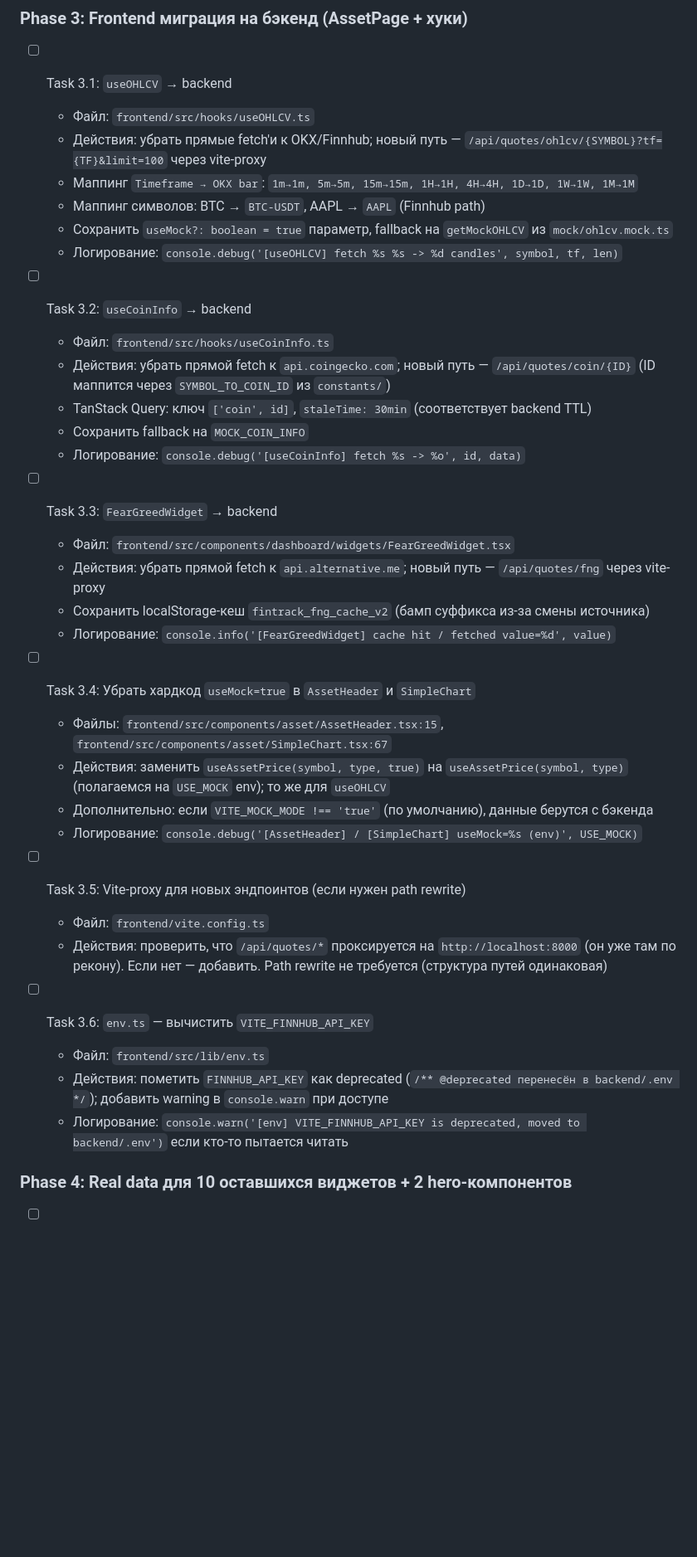
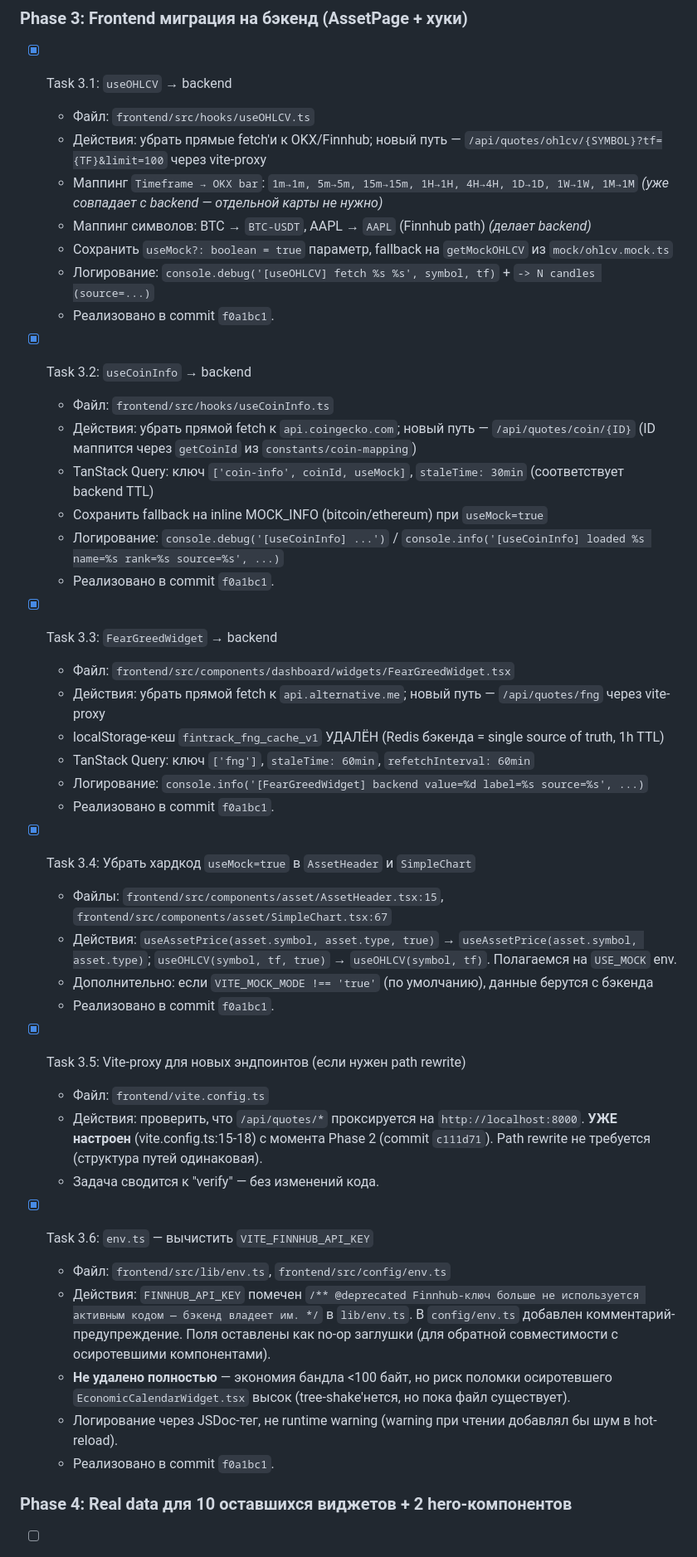
Before and after one commit to feeling-alive/diplom, a Markdown page: .ai-factory/plans/widgets-redis-cleanup.md, the part around the change. Shown at 83% size. Rendered like a GitHub page; blank space fills up the shorter version.

```diff
--- a/.ai-factory/plans/widgets-redis-cleanup.md
+++ b/.ai-factory/plans/widgets-redis-cleanup.md
@@ -111,41 +111,48 @@ Phase 1 можно делать параллельно с Phase 2. Phase 3-5 —
 
 ### Phase 3: Frontend миграция на бэкенд (AssetPage + хуки)
 
-- [ ] Task 3.1: `useOHLCV` → backend
+- [x] Task 3.1: `useOHLCV` → backend
   - Файл: `frontend/src/hooks/useOHLCV.ts`
   - Действия: убрать прямые fetch'и к OKX/Finnhub; новый путь — `/api/quotes/ohlcv/{SYMBOL}?tf={TF}&limit=100` через vite-proxy
-  - Маппинг `Timeframe → OKX bar`: `1m→1m, 5m→5m, 15m→15m, 1H→1H, 4H→4H, 1D→1D, 1W→1W, 1M→1M`
-  - Маппинг символов: BTC → `BTC-USDT`, AAPL → `AAPL` (Finnhub path)
+  - Маппинг `Timeframe → OKX bar`: `1m→1m, 5m→5m, 15m→15m, 1H→1H, 4H→4H, 1D→1D, 1W→1W, 1M→1M` *(уже совпадает с backend — отдельной карты не нужно)*
+  - Маппинг символов: BTC → `BTC-USDT`, AAPL → `AAPL` (Finnhub path) *(делает backend)*
   - Сохранить `useMock?: boolean = true` параметр, fallback на `getMockOHLCV` из `mock/ohlcv.mock.ts`
-  - Логирование: `console.debug('[useOHLCV] fetch %s %s -> %d candles', symbol, tf, len)`
+  - Логирование: `console.debug('[useOHLCV] fetch %s %s', symbol, tf)` + `-> N candles (source=...)`
+  - Реализовано в commit `f0a1bc1`.
 
-- [ ] Task 3.2: `useCoinInfo` → backend
+- [x] Task 3.2: `useCoinInfo` → backend
   - Файл: `frontend/src/hooks/useCoinInfo.ts`
-  - Действия: убрать прямой fetch к `api.coingecko.com`; новый путь — `/api/quotes/coin/{ID}` (ID маппится через `SYMBOL_TO_COIN_ID` из `constants/`)
-  - TanStack Query: ключ `['coin', id]`, `staleTime: 30min` (соответствует backend TTL)
-  - Сохранить fallback на `MOCK_COIN_INFO`
-  - Логирование: `console.debug('[useCoinInfo] fetch %s -> %o', id, data)`
+  - Действия: убрать прямой fetch к `api.coingecko.com`; новый путь — `/api/quotes/coin/{ID}` (ID маппится через `getCoinId` из `constants/coin-mapping`)
+  - TanStack Query: ключ `['coin-info', coinId, useMock]`, `staleTime: 30min` (соответствует backend TTL)
+  - Сохранить fallback на inline MOCK_INFO (bitcoin/ethereum) при `useMock=true`
+  - Логирование: `console.debug('[useCoinInfo] ...')` / `console.info('[useCoinInfo] loaded %s name=%s rank=%s source=%s', ...)`
+  - Реализовано в commit `f0a1bc1`.
 
-- [ ] Task 3.3: `FearGreedWidget` → backend
+- [x] Task 3.3: `FearGreedWidget` → backend
   - Файл: `frontend/src/components/dashboard/widgets/FearGreedWidget.tsx`
   - Действия: убрать прямой fetch к `api.alternative.me`; новый путь — `/api/quotes/fng` через vite-proxy
-  - Сохранить localStorage-кеш `fintrack_fng_cache_v2` (бамп суффикса из-за смены источника)
-  - Логирование: `console.info('[FearGreedWidget] cache hit / fetched value=%d', value)`
+  - localStorage-кеш `fintrack_fng_cache_v1` УДАЛЁН (Redis бэкенда = single source of truth, 1h TTL)
+  - TanStack Query: ключ `['fng']`, `staleTime: 60min`, `refetchInterval: 60min`
+  - Логирование: `console.info('[FearGreedWidget] backend value=%d label=%s source=%s', ...)`
+  - Реализовано в commit `f0a1bc1`.
 
-- [ ] Task 3.4: Убрать хардкод `useMock=true` в `AssetHeader` и `SimpleChart`
+- [x] Task 3.4: Убрать хардкод `useMock=true` в `AssetHeader` и `SimpleChart`
   - Файлы: `frontend/src/components/asset/AssetHeader.tsx:15`, `frontend/src/components/asset/SimpleChart.tsx:67`
-  - Действия: заменить `useAssetPrice(symbol, type, true)` на `useAssetPrice(symbol, type)` (полагаемся на `USE_MOCK` env); то же для `useOHLCV`
+  - Действия: `useAssetPrice(asset.symbol, asset.type, true)` → `useAssetPrice(asset.symbol, asset.type)`; `useOHLCV(symbol, tf, true)` → `useOHLCV(symbol, tf)`. Полагаемся на `USE_MOCK` env.
   - Дополнительно: если `VITE_MOCK_MODE !== 'true'` (по умолчанию), данные берутся с бэкенда
-  - Логирование: `console.debug('[AssetHeader] / [SimpleChart] useMock=%s (env)', USE_MOCK)`
+  - Реализовано в commit `f0a1bc1`.
 
-- [ ] Task 3.5: Vite-proxy для новых эндпоинтов (если нужен path rewrite)
+- [x] Task 3.5: Vite-proxy для новых эндпоинтов (если нужен path rewrite)
   - Файл: `frontend/vite.config.ts`
-  - Действия: проверить, что `/api/quotes/*` проксируется на `http://localhost:8000` (он уже там по рекону). Если нет — добавить. Path rewrite не требуется (структура путей одинаковая)
+  - Действия: проверить, что `/api/quotes/*` проксируется на `http://localhost:8000`. **УЖЕ настроен** (vite.config.ts:15-18) с момента Phase 2 (commit `c111d71`). Path rewrite не требуется (структура путей одинаковая).
+  - Задача сводится к "verify" — без изменений кода.
 
-- [ ] Task 3.6: `env.ts` — вычистить `VITE_FINNHUB_API_KEY`
-  - Файл: `frontend/src/lib/env.ts`
-  - Действия: пометить `FINNHUB_API_KEY` как deprecated (`/** @deprecated перенесён в backend/.env */`); добавить warning в `console.warn` при доступе
-  - Логирование: `console.warn('[env] VITE_FINNHUB_API_KEY is deprecated, moved to backend/.env')` если кто-то пытается читать
+- [x] Task 3.6: `env.ts` — вычистить `VITE_FINNHUB_API_KEY`
+  - Файл: `frontend/src/lib/env.ts`, `frontend/src/config/env.ts`
+  - Действия: `FINNHUB_API_KEY` помечен `/** @deprecated Finnhub-ключ больше не используется активным кодом — бэкенд владеет им. */` в `lib/env.ts`. В `config/env.ts` добавлен комментарий-предупреждение. Поля оставлены как no-op заглушки (для обратной совместимости с осиротевшими компонентами).
+  - **Не удалено полностью** — экономия бандла <100 байт, но риск поломки осиротевшего `EconomicCalendarWidget.tsx` высок (tree-shake'нется, но пока файл существует).
+  - Логирование через JSDoc-тег, не runtime warning (warning при чтении добавлял бы шум в hot-reload).
+  - Реализовано в commit `f0a1bc1`.
 
 ### Phase 4: Real data для 10 оставшихся виджетов + 2 hero-компонентов
 
```
Also changed, not shown: .ai-factory/sessions/phase1-3-cleanup-backend-migration.md (added, +223 -0 lines).
